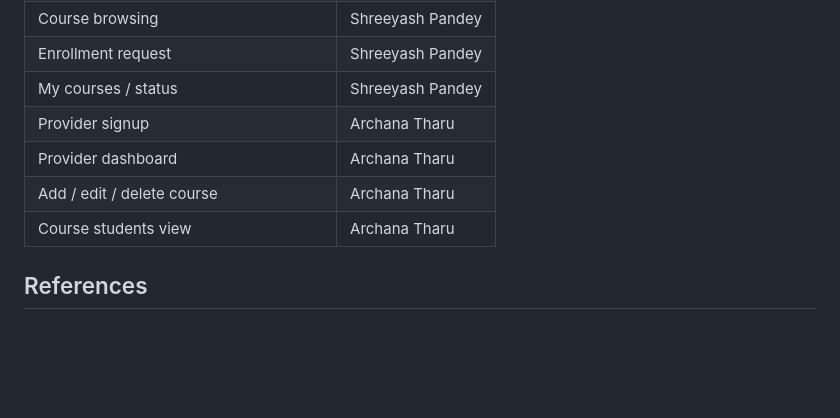
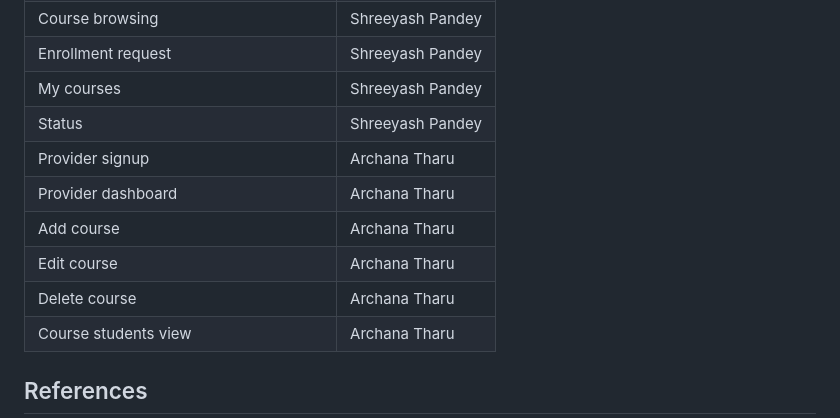
Before and after one commit to pasang111/WebPro-E2400050, a Markdown page: README.md, the part around the change. GitHub-like rendering; blank space fills up the shorter version.

```diff
--- a/README.md
+++ b/README.md
@@ -169,10 +169,13 @@ eduskill/
 | Student dashboard | Shreeyash Pandey |
 | Course browsing | Shreeyash Pandey |
 | Enrollment request | Shreeyash Pandey |
-| My courses / status | Shreeyash Pandey |
+| My courses | Shreeyash Pandey |
+| Status | Shreeyash Pandey |
 | Provider signup | Archana Tharu |
 | Provider dashboard | Archana Tharu |
-| Add / edit / delete course | Archana Tharu |
+| Add course | Archana Tharu |
+| Edit course | Archana Tharu |
+| Delete course | Archana Tharu |
 | Course students view | Archana Tharu |
 
 ## References
```
